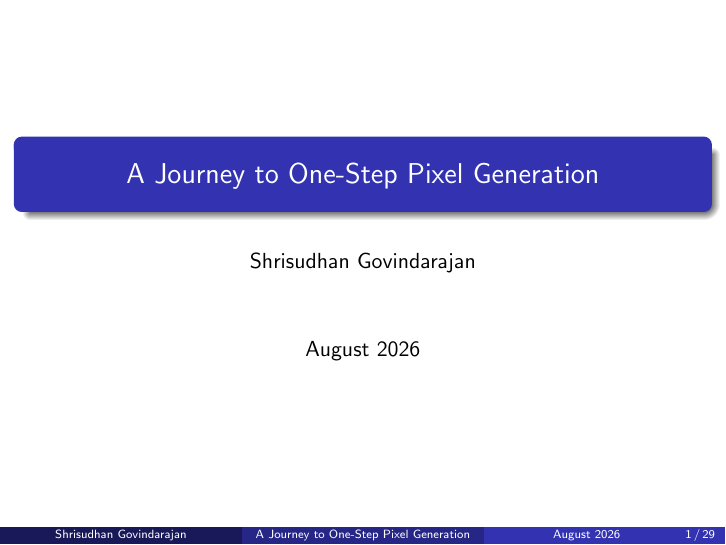
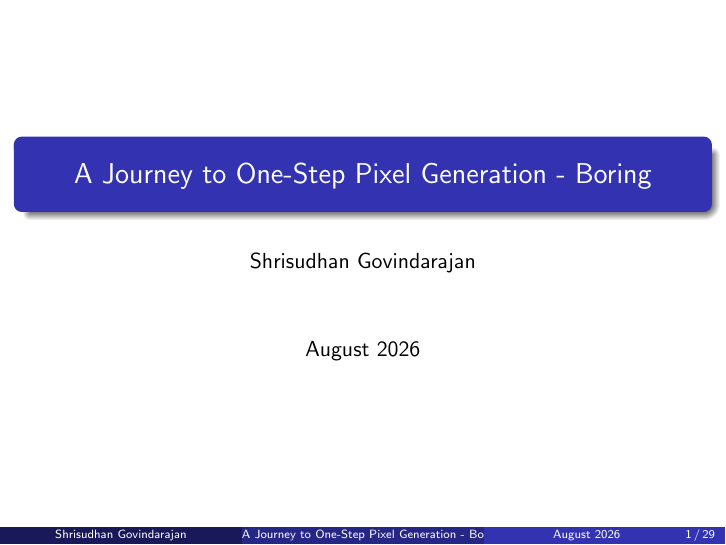
Before and after one commit to Shrisudhan/Flow-Matching-to-One-Step-Pixel-Generation, LaTeX slides (main.tex): page 1 of 42. Compiled offline with pdfLaTeX.

Commit message:
Update main.tex
Co-authored-by: Cursor <cursoragent@cursor.com>

```diff
--- a/main.tex
+++ b/main.tex
@@ -7,7 +7,7 @@
 \usecolortheme{default}
 \setbeamertemplate{navigation symbols}{}
 
-\title{A Journey to One-Step Pixel Generation}
+\title{A Journey to One-Step Pixel Generation - Boring}
 \author{Shrisudhan Govindarajan}
 \date{August 2026}
 
```
